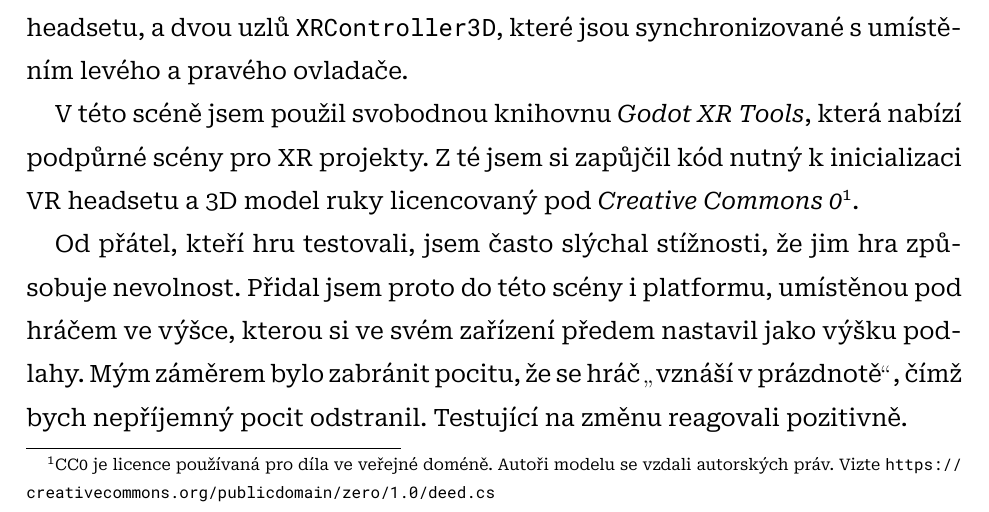
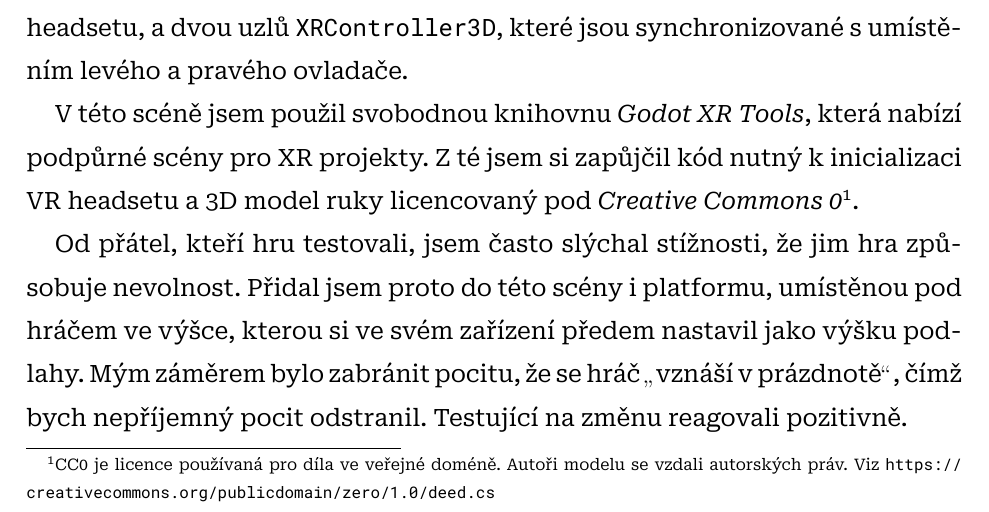
Before and after one commit to sykdan/puzzle_prism, a LaTeX thesis (SykdanMaturitniPrace.tex, which reads doc/2_PraktickaCast.tex): part of page 25 of 44, cut so that both start at the same text. Compiled offline with XeLaTeX.

Commit message:
vizte -> viz

```diff
--- a/doc/2_PraktickaCast.tex
+++ b/doc/2_PraktickaCast.tex
@@ -64,7 +64,7 @@ Každá scéna reprezentuje odlišnou sadu problémů a~výzev, které jsem muse
 
 Scéna s~hráčem je přímo spojena s~headsetem a~sledovanými ovladači. Sestává z~uzlů \texttt{XRCamera3D}, pohledu do 3D prostředí synchronizovaným s~umístěním headsetu, a~dvou uzlů \texttt{XRController3D}, které jsou synchronizované s~umístěním levého a~pravého ovladače.
 
-V~této scéně jsem použil svobodnou knihovnu \textit{Godot XR Tools}, která nabízí podpůrné scény pro \gls{xr} projekty. Z~té jsem si zapůjčil kód nutný k~inicializaci \gls{vr} headsetu a~3D model ruky licencovaný pod \textit{Creative Commons 0}\footnote{CC0 je licence používaná pro díla ve veřejné doméně. Autoři modelu se vzdali autorských práv. Vizte \url{https://creativecommons.org/publicdomain/zero/1.0/deed.cs}}.
+V~této scéně jsem použil svobodnou knihovnu \textit{Godot XR Tools}, která nabízí podpůrné scény pro \gls{xr} projekty. Z~té jsem si zapůjčil kód nutný k~inicializaci \gls{vr} headsetu a~3D model ruky licencovaný pod \textit{Creative Commons 0}\footnote{CC0 je licence používaná pro díla ve veřejné doméně. Autoři modelu se vzdali autorských práv. Viz \url{https://creativecommons.org/publicdomain/zero/1.0/deed.cs}}.
 
 Od přátel, kteří hru testovali, jsem často slýchal stížnosti, že jim hra způsobuje nevolnost. Přidal jsem proto do této scény i~platformu, umístěnou pod hráčem ve výšce, kterou si ve svém zařízení předem nastavil jako výšku podlahy. Mým záměrem bylo zabránit pocitu, že se hráč \uv{vznáší v~prázdnotě}, čímž bych nepříjemný pocit odstranil. Testující na změnu reagovali pozitivně.
 
```
